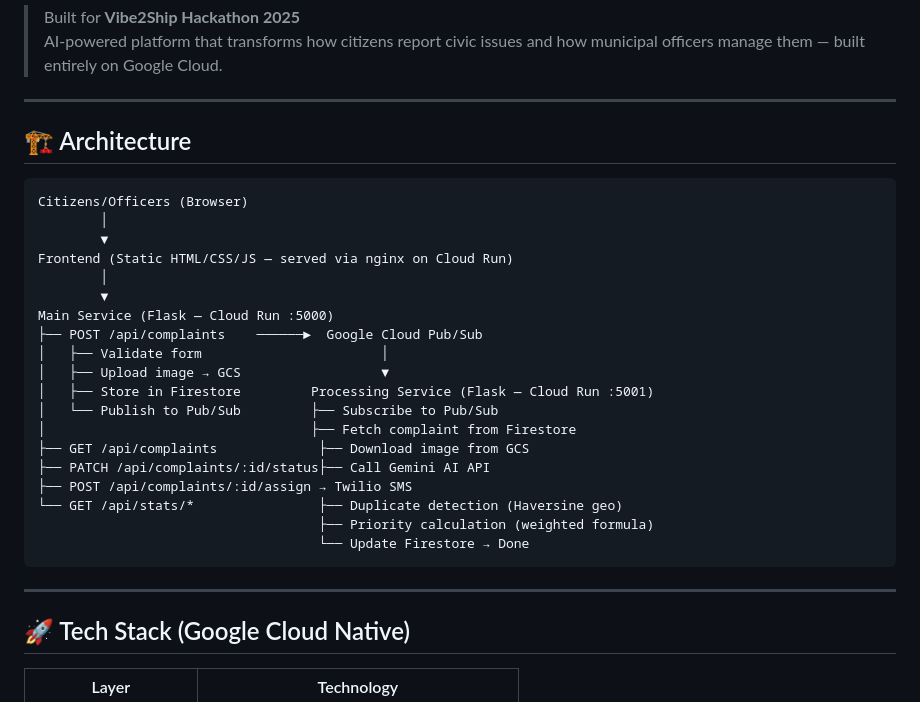
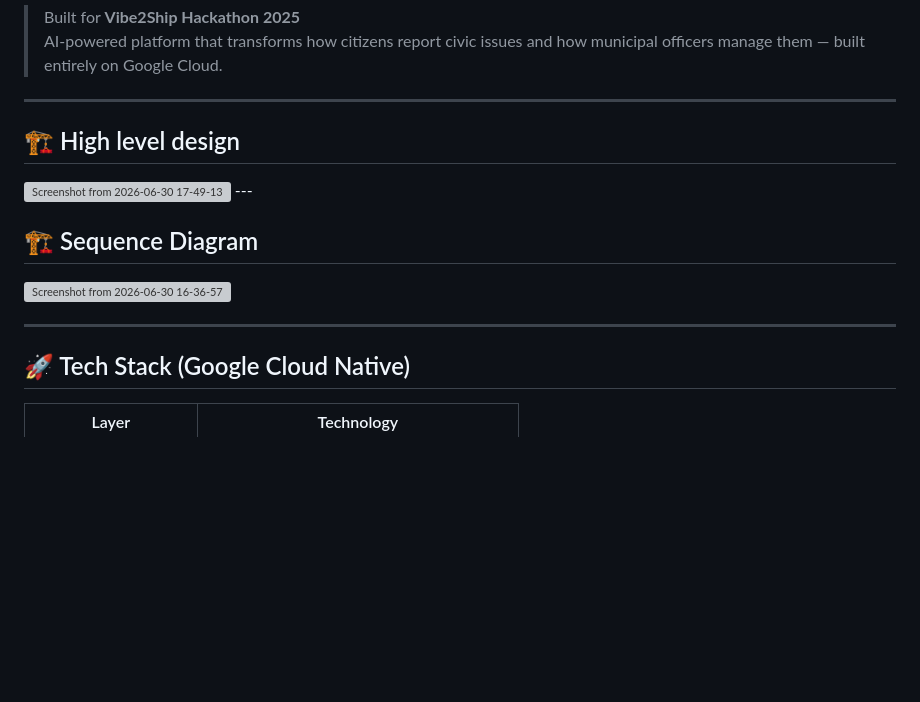
Before and after one commit to bhushan-2422/civicIQ, a Markdown page: README.md, the part around the change. Drawn GitHub-style; blank space fills up the shorter version; grey boxes are pictures that could not be loaded.

Commit message:
Revise architecture to high level design and add diagram
Updated architecture section to high level design and added sequence diagram.

````diff
--- a/README.md
+++ b/README.md
@@ -5,32 +5,14 @@
 
 ---
 
-## 🏗️ Architecture
+## 🏗️ High level design
+<img width="1389" height="824" alt="Screenshot from 2026-06-30 17-49-13" src="https://github.com/user-attachments/assets/9fea4c4e-d5d8-4e29-aab3-64989288d408" />
+---
 
-```
-Citizens/Officers (Browser)
-        │
-        ▼
-Frontend (Static HTML/CSS/JS — served via nginx on Cloud Run)
-        │
-        ▼
-Main Service (Flask — Cloud Run :5000)
-├── POST /api/complaints    ──────►  Google Cloud Pub/Sub
-│   ├── Validate form                       │
-│   ├── Upload image → GCS                  ▼
-│   ├── Store in Firestore         Processing Service (Flask — Cloud Run :5001)
-│   └── Publish to Pub/Sub         ├── Subscribe to Pub/Sub
-│                                  ├── Fetch complaint from Firestore
-├── GET /api/complaints             ├── Download image from GCS
-├── PATCH /api/complaints/:id/status├── Call Gemini AI API
-├── POST /api/complaints/:id/assign → Twilio SMS
-└── GET /api/stats/*                ├── Duplicate detection (Haversine geo)
-                                    ├── Priority calculation (weighted formula)
-                                    └── Update Firestore → Done
-```
+## 🏗️ Sequence Diagram
+<img width="1477" height="818" alt="Screenshot from 2026-06-30 16-36-57" src="https://github.com/user-attachments/assets/a0346546-9042-49c6-be4c-c83a636da4e2" />
 
 ---
-
 ## 🚀 Tech Stack (Google Cloud Native)
 
 | Layer | Technology |
````
